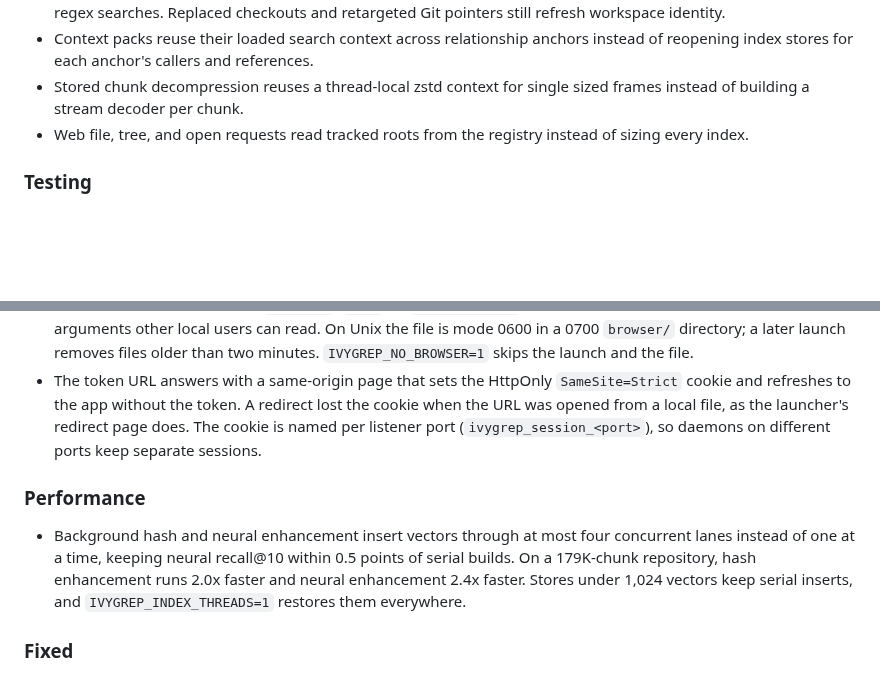
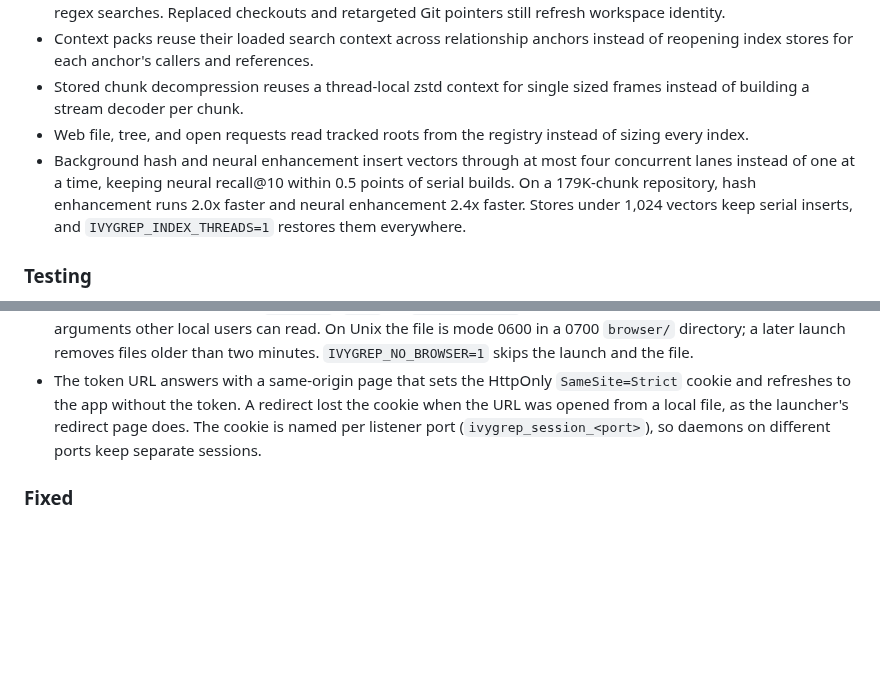
Before and after one commit to bvolpato/ivygrep, a Markdown page: CHANGELOG.md, 2 parts joined by grey strips. Rendered like a GitHub page; blank space fills up the shorter version.

Commit message:
[docs] Merge repeated changelog sections

```diff
--- a/CHANGELOG.md
+++ b/CHANGELOG.md
@@ -15,6 +15,7 @@ All notable changes to ivygrep are documented in this file.
 - Context packs reuse their loaded search context across relationship anchors instead of reopening index stores for each anchor's callers and references.
 - Stored chunk decompression reuses a thread-local zstd context for single sized frames instead of building a stream decoder per chunk.
 - Web file, tree, and open requests read tracked roots from the registry instead of sizing every index.
+- Background hash and neural enhancement insert vectors through at most four concurrent lanes instead of one at a time, keeping neural recall@10 within 0.5 points of serial builds. On a 179K-chunk repository, hash enhancement runs 2.0x faster and neural enhancement 2.4x faster. Stores under 1,024 vectors keep serial inserts, and `IVYGREP_INDEX_THREADS=1` restores them everywhere.
 
 ### Testing
 
@@ -30,10 +31,6 @@ All notable changes to ivygrep are documented in this file.
 - The Web UI requires the session token on loopback listeners too. Other local users could previously read indexed files, list directories, search, and launch the editor through `127.0.0.1`. Open the URL printed by `ig --web`; bare `http://127.0.0.1:4747/` returns 401. The printed URL contains the token, so keep terminal output and logs that capture it private.
 - `ig --web` opens the browser through an owner-only HTML redirect file under the ivygrep app home instead of passing the tokenized URL to `xdg-open`, `open`, or `ShellExecuteW`, so the token no longer appears in process arguments other local users can read. On Unix the file is mode 0600 in a 0700 `browser/` directory; a later launch removes files older than two minutes. `IVYGREP_NO_BROWSER=1` skips the launch and the file.
 - The token URL answers with a same-origin page that sets the HttpOnly `SameSite=Strict` cookie and refreshes to the app without the token. A redirect lost the cookie when the URL was opened from a local file, as the launcher's redirect page does. The cookie is named per listener port (`ivygrep_session_<port>`), so daemons on different ports keep separate sessions.
-
-### Performance
-
-- Background hash and neural enhancement insert vectors through at most four concurrent lanes instead of one at a time, keeping neural recall@10 within 0.5 points of serial builds. On a 179K-chunk repository, hash enhancement runs 2.0x faster and neural enhancement 2.4x faster. Stores under 1,024 vectors keep serial inserts, and `IVYGREP_INDEX_THREADS=1` restores them everywhere.
 
 ### Fixed
 
```
